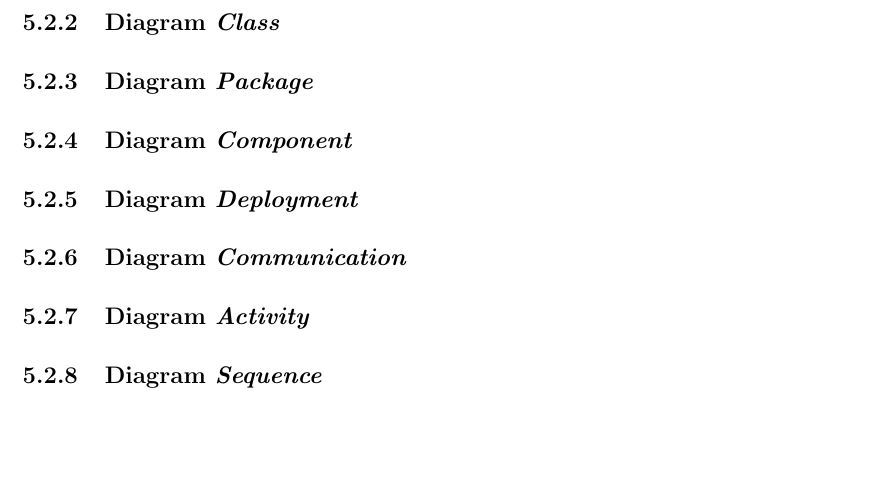
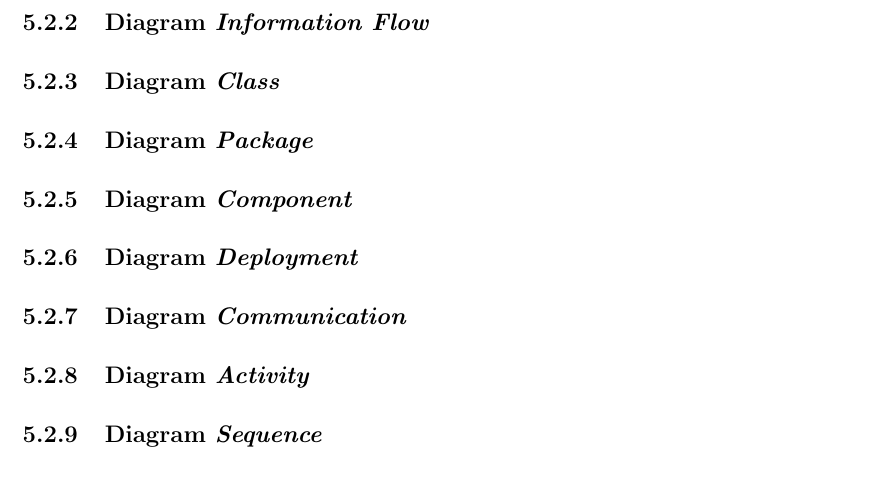
Before and after one commit to tamami-bf/analisis-si-sis-bphtb, a LaTeX document (00.book.tex): part of page 5 of 5, cut at the place of the change, the shorter picture padded with empty space. Compiled offline with pdfLaTeX.

Commit message:
update content

```diff
--- a/00.book.tex
+++ b/00.book.tex
@@ -148,6 +148,12 @@ Ada beberapa pemodelan logika aplikasi di dunia teknologi informasi, jika pengem
 
 \subsubsection{Diagram \textit{Use Case}}
 
+
+
+\subsubsection{Diagram \textit{Information Flow}}
+
+% liat disini -> http://www.uml-diagrams.org/information-flow-diagrams/scheduled-workflow-example.html
+
 \subsubsection{Diagram \textit{Class}}
 
 \subsubsection{Diagram \textit{Package}}
```
